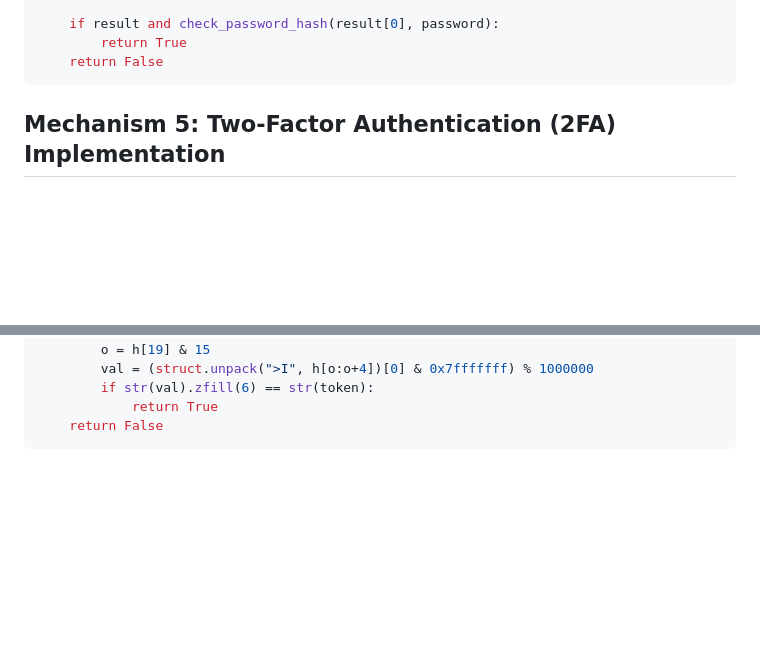
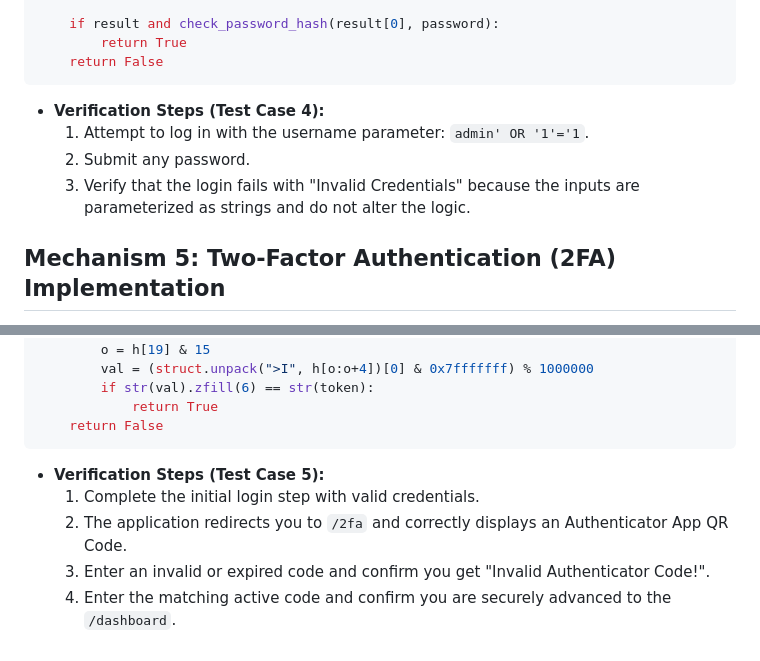
Before and after one commit to omkardinde04/SecureCodingLabCA, a Markdown page: README.md, 2 parts joined by grey strips. Rendered like a GitHub page; blank space fills up the shorter version.

````diff
--- a/README.md
+++ b/README.md
@@ -60,6 +75,10 @@ def authenticate_user(username, password):
         return True
     return False
 ```
+* **Verification Steps (Test Case 4):**
+  1. Attempt to log in with the username parameter: `admin' OR '1'='1`.
+  2. Submit any password.
+  3. Verify that the login fails with "Invalid Credentials" because the inputs are parameterized as strings and do not alter the logic.
 
 ## Mechanism 5: Two-Factor Authentication (2FA) Implementation
 * **Objective:** Add a secondary layer of authentication using Time-Based One-Time Passwords (TOTP) to protect user accounts dynamically even if base passwords are compromised.
@@ -83,3 +102,8 @@ def verify_totp(secret, token, window=1):
             return True
     return False
 ```
+* **Verification Steps (Test Case 5):**
+  1. Complete the initial login step with valid credentials.
+  2. The application redirects you to `/2fa` and correctly displays an Authenticator App QR Code.
+  3. Enter an invalid or expired code and confirm you get "Invalid Authenticator Code!".
+  4. Enter the matching active code and confirm you are securely advanced to the `/dashboard`.
````
Also changed, not shown: other parts of README.md (+17 -2 lines).
